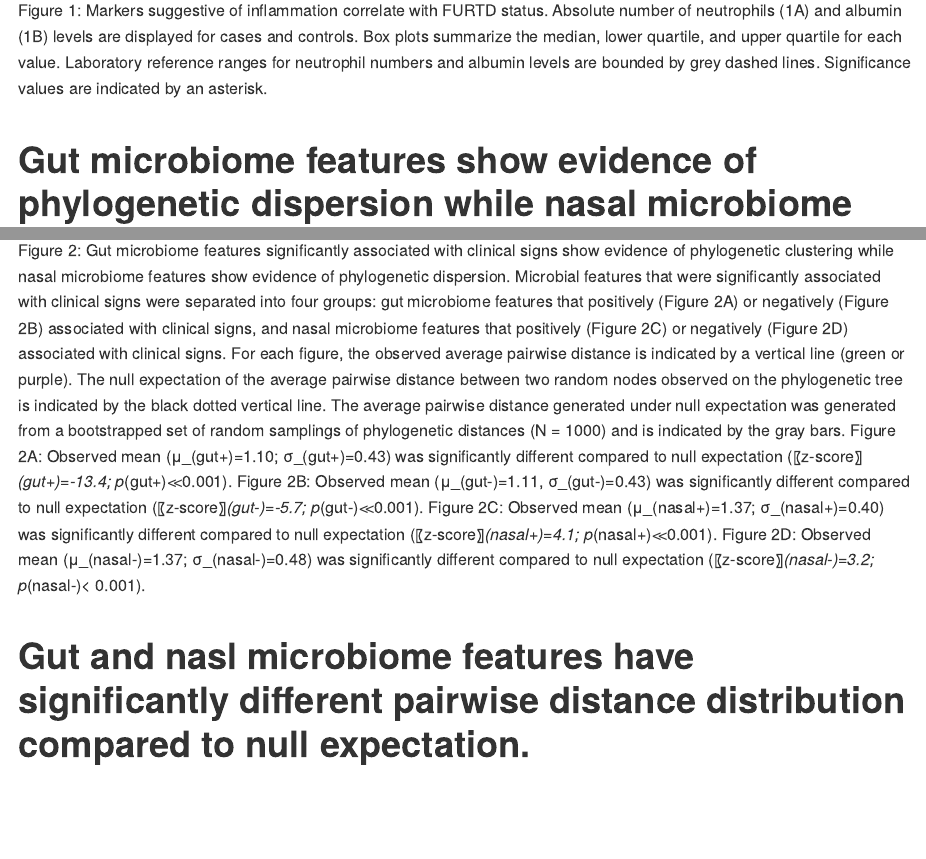
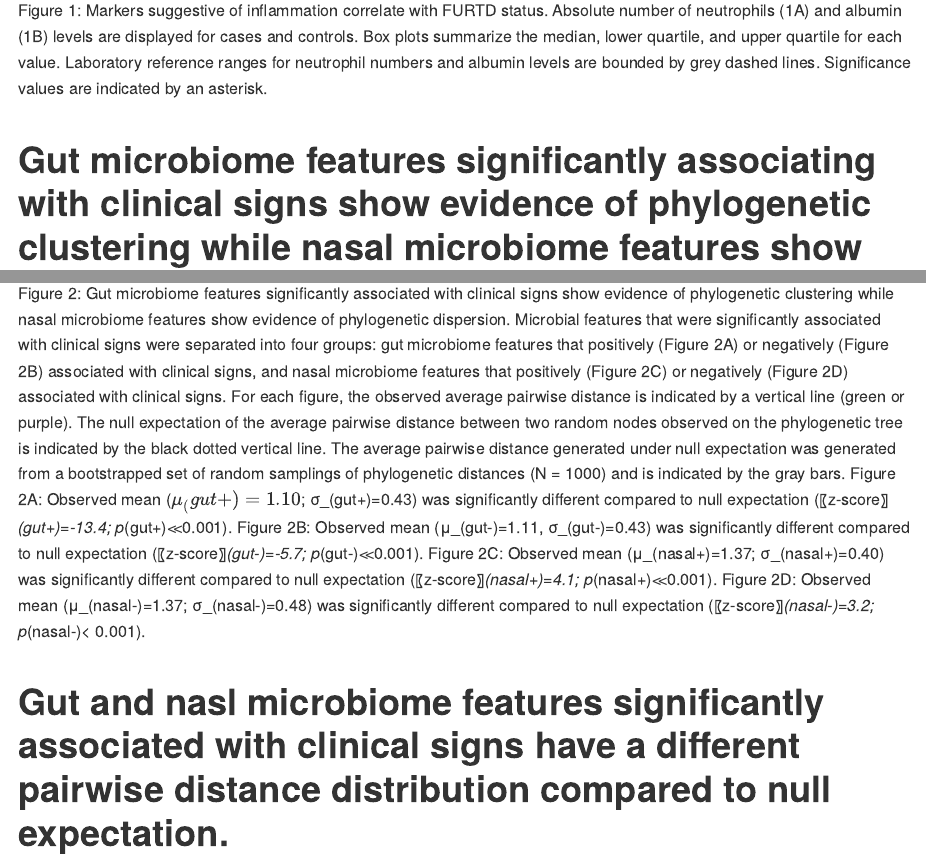
Before and after one commit to HollyKArnold/FURTD, an R Markdown document (README.rmd): the page in a window 1100 px wide, from 1560 px down, and a second part further down, joined at a grey line. Rendered offline with R 4.5, knitr and Pandoc, with nearby package versions.

Commit message:
Update README.rmd

```diff
--- a/README.rmd
+++ b/README.rmd
@@ -15,12 +16,12 @@ Although cell counts were within normal reference ranges for all cats, the numbe
 ![Figure 1](final_figures/Figure1.png)
 Figure 1: Markers suggestive of inflammation correlate with FURTD status. Absolute number of neutrophils (1A) and albumin (1B) levels are displayed for cases and controls. Box plots summarize the median, lower quartile, and upper quartile for each value. Laboratory reference ranges for neutrophil numbers and albumin levels are bounded by grey dashed lines. Significance values are indicated by an asterisk.
 
-# Gut microbiome features show evidence of phylogenetic dispersion while nasal microbiome features show evidence of phylogenetic over-dispersion
+# Gut microbiome features significantly associating with clinical signs show evidence of phylogenetic clustering while nasal microbiome features show evidence of phylogenetic overdispersion
 
 ![Figure 2](final_figures/Figure2.png)
-Figure 2: Gut microbiome features significantly associated with clinical signs show evidence of phylogenetic clustering while nasal microbiome features show evidence of phylogenetic dispersion. Microbial features that were significantly associated with clinical signs were separated into four groups: gut microbiome features that positively (Figure 2A) or negatively (Figure 2B) associated with clinical signs, and nasal microbiome features that positively (Figure 2C) or negatively (Figure 2D) associated with clinical signs. For each figure, the observed average pairwise distance is indicated by a vertical line (green or purple). The null expectation of the average pairwise distance between two random nodes observed on the phylogenetic tree is indicated by the black dotted vertical line. The average pairwise distance generated under null expectation was generated from a bootstrapped set of random samplings of phylogenetic distances (N = 1000) and is indicated by the gray bars. Figure 2A: Observed mean (μ_(gut+)=1.10; σ_(gut+)=0.43) was significantly different compared to null expectation (〖z-score〗_(gut+)=-13.4; p_(gut+)≪0.001). Figure 2B: Observed mean (μ_(gut-)=1.11, σ_(gut-)=0.43) was significantly different compared to null expectation (〖z-score〗_(gut-)=-5.7; p_(gut-)≪0.001). Figure 2C: Observed mean (μ_(nasal+)=1.37; σ_(nasal+)=0.40) was significantly different compared to null expectation (〖z-score〗_(nasal+)=4.1; p_(nasal+)≪0.001). Figure 2D: Observed mean (μ_(nasal-)=1.37; σ_(nasal-)=0.48) was significantly different compared to null expectation (〖z-score〗_(nasal-)=3.2; p_(nasal-)< 0.001).
+Figure 2: Gut microbiome features significantly associated with clinical signs show evidence of phylogenetic clustering while nasal microbiome features show evidence of phylogenetic dispersion. Microbial features that were significantly associated with clinical signs were separated into four groups: gut microbiome features that positively (Figure 2A) or negatively (Figure 2B) associated with clinical signs, and nasal microbiome features that positively (Figure 2C) or negatively (Figure 2D) associated with clinical signs. For each figure, the observed average pairwise distance is indicated by a vertical line (green or purple). The null expectation of the average pairwise distance between two random nodes observed on the phylogenetic tree is indicated by the black dotted vertical line. The average pairwise distance generated under null expectation was generated from a bootstrapped set of random samplings of phylogenetic distances (N = 1000) and is indicated by the gray bars. Figure 2A: Observed mean ($μ_(gut+)=1.10$; σ_(gut+)=0.43) was significantly different compared to null expectation (〖z-score〗_(gut+)=-13.4; p_(gut+)≪0.001). Figure 2B: Observed mean (μ_(gut-)=1.11, σ_(gut-)=0.43) was significantly different compared to null expectation (〖z-score〗_(gut-)=-5.7; p_(gut-)≪0.001). Figure 2C: Observed mean (μ_(nasal+)=1.37; σ_(nasal+)=0.40) was significantly different compared to null expectation (〖z-score〗_(nasal+)=4.1; p_(nasal+)≪0.001). Figure 2D: Observed mean (μ_(nasal-)=1.37; σ_(nasal-)=0.48) was significantly different compared to null expectation (〖z-score〗_(nasal-)=3.2; p_(nasal-)< 0.001).
 
-# Gut and nasl microbiome features have significantly different pairwise distance distribution compared to null expectation.
+# Gut and nasl microbiome features significantly associated with clinical signs have a different pairwise distance distribution compared to null expectation.
 
 ![Figure 3](final_figures/Figure3.png)
 Figure 3: Gut and nasl microbiome features have significantly different pairwise distance distribution compared to null expectation. Microbial features that were significantly associated with clinical signs were separated into four groups: gut microbiome features that positively (5A) or negatively (5B) associated with clinical signs, and nasal microbiome features that positively (5C) or negatively (5D) associated with clinical signs. A D–statistic was calculated by comparing the observed pairwise distances against a permuted (N = 1000) random set of pairwise node distances for each group A- D as indicated by the color legend (right). Null expectation is indicated by grey bars. Figure 3A: D = 1; p <<0.001; Figure 3B: D = 0.98; p <<0.001; Figure 3C: D = 0.99; p << 0.001; Figure 3D: D = 1; p << 0.001.
```
Also changed, not shown: README.rmd (7 more changed lines).
